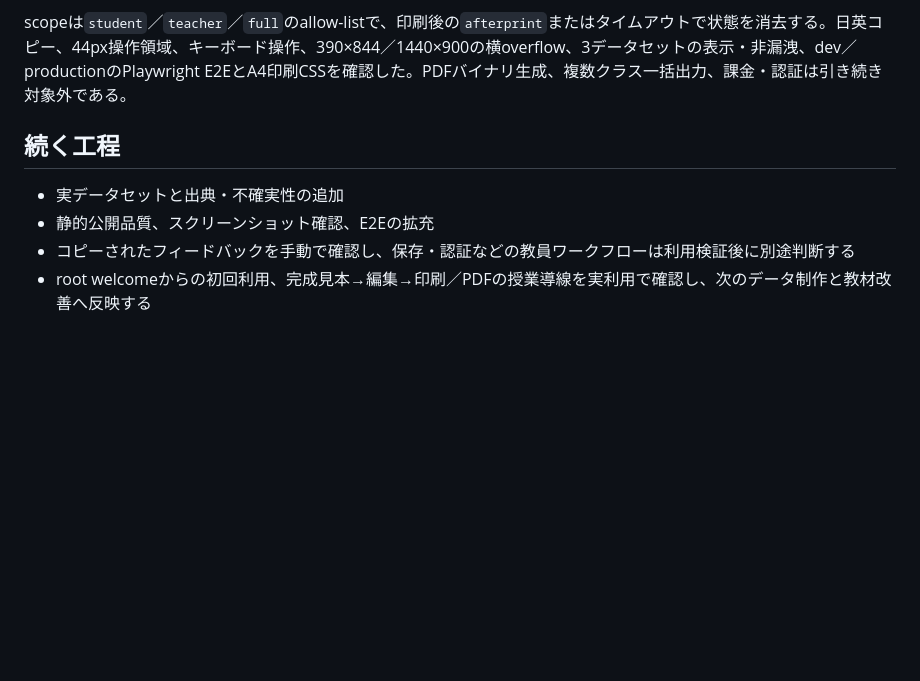
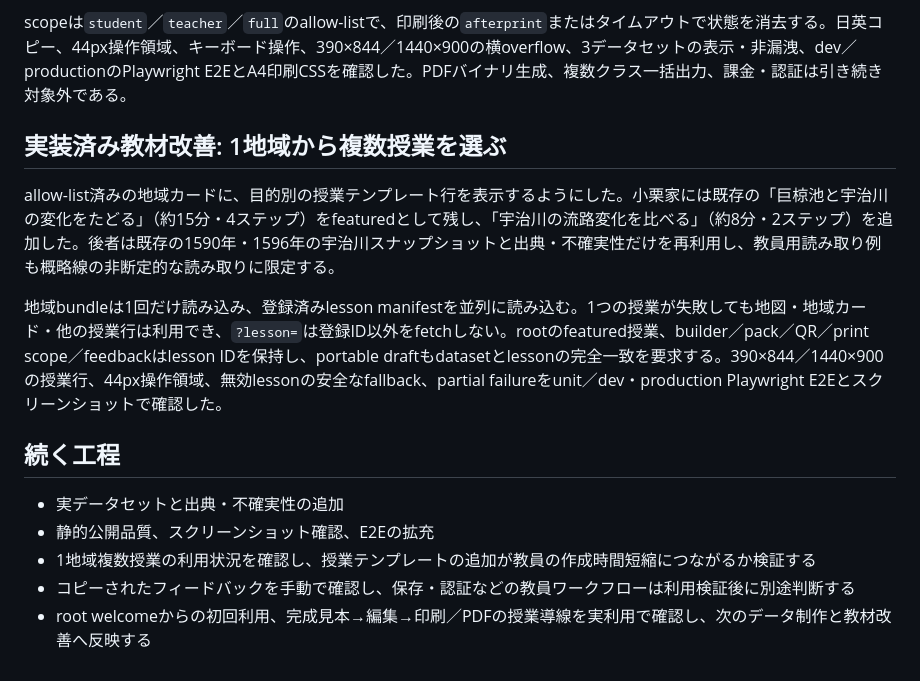
Before and after one commit to ywatase/chronomap, a Markdown page: docs/product/roadmap.md, the part around the change. GitHub-like rendering; blank space fills up the shorter version.

Commit message:
docs: document multiple lesson templates

```diff
--- a/docs/product/roadmap.md
+++ b/docs/product/roadmap.md
@@ -44,9 +44,16 @@ rootの初期画面を、機能一覧ではなく作業単位で選べるハブ
 
 scopeは`student`／`teacher`／`full`のallow-listで、印刷後の`afterprint`またはタイムアウトで状態を消去する。日英コピー、44px操作領域、キーボード操作、390×844／1440×900の横overflow、3データセットの表示・非漏洩、dev／productionのPlaywright E2EとA4印刷CSSを確認した。PDFバイナリ生成、複数クラス一括出力、課金・認証は引き続き対象外である。
 
+## 実装済み教材改善: 1地域から複数授業を選ぶ
+
+allow-list済みの地域カードに、目的別の授業テンプレート行を表示するようにした。小栗家には既存の「巨椋池と宇治川の変化をたどる」（約15分・4ステップ）をfeaturedとして残し、「宇治川の流路変化を比べる」（約8分・2ステップ）を追加した。後者は既存の1590年・1596年の宇治川スナップショットと出典・不確実性だけを再利用し、教員用読み取り例も概略線の非断定的な読み取りに限定する。
+
+地域bundleは1回だけ読み込み、登録済みlesson manifestを並列に読み込む。1つの授業が失敗しても地図・地域カード・他の授業行は利用でき、`?lesson=`は登録ID以外をfetchしない。rootのfeatured授業、builder／pack／QR／print scope／feedbackはlesson IDを保持し、portable draftもdatasetとlessonの完全一致を要求する。390×844／1440×900の授業行、44px操作領域、無効lessonの安全なfallback、partial failureをunit／dev・production Playwright E2Eとスクリーンショットで確認した。
+
 ## 続く工程
 
 - 実データセットと出典・不確実性の追加
 - 静的公開品質、スクリーンショット確認、E2Eの拡充
+- 1地域複数授業の利用状況を確認し、授業テンプレートの追加が教員の作成時間短縮につながるか検証する
 - コピーされたフィードバックを手動で確認し、保存・認証などの教員ワークフローは利用検証後に別途判断する
 - root welcomeからの初回利用、完成見本→編集→印刷／PDFの授業導線を実利用で確認し、次のデータ制作と教材改善へ反映する
```
Also changed, not shown: docs/product/overview.md (+1 -0 lines).
